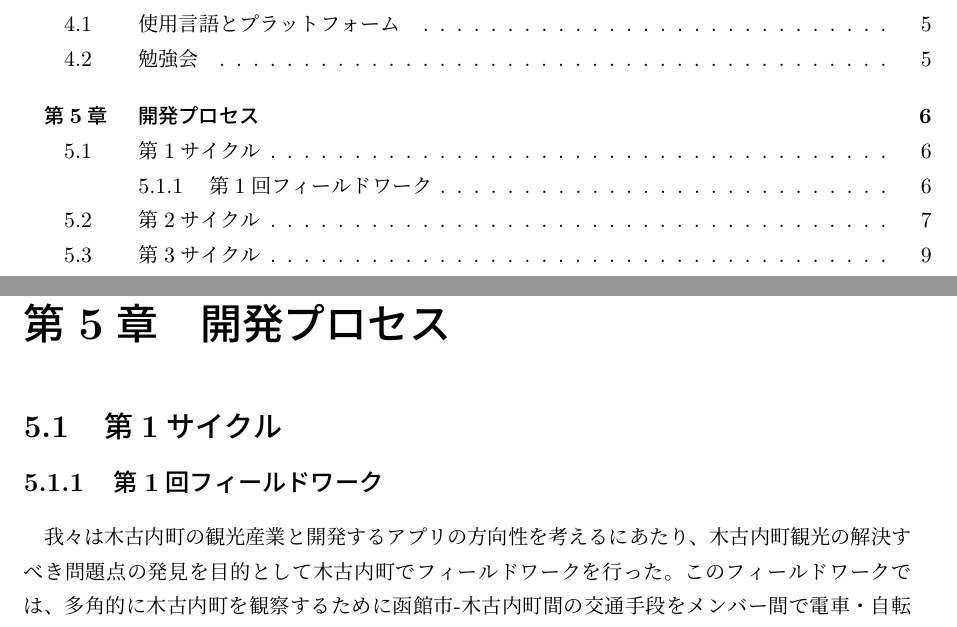
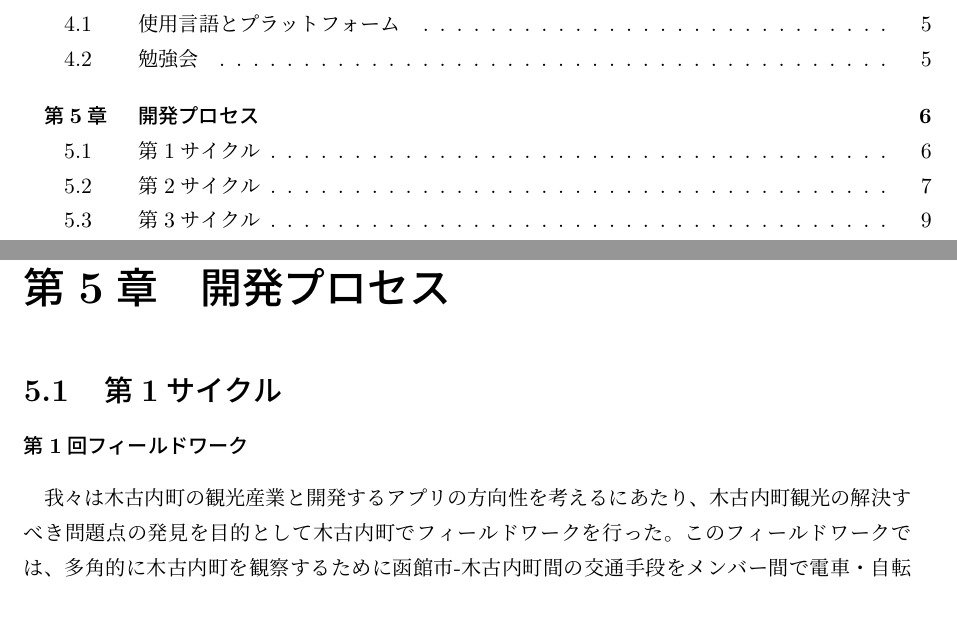
Before and after one commit to FUNPBL2015/Kan__groupreport, a LaTeX thesis (group.tex, which reads develop_process1.tex): two parts of pages 5 and 12 of 30, joined at a grey line, cut so that both start at the same text. Compiled offline with pLaTeX and dvipdfmx.

Commit message:
レイアウト直した

```diff
--- a/develop_process1.tex
+++ b/develop_process1.tex
@@ -1,8 +1,10 @@
 %\chapter{開発プロセス}
 \section{第1サイクル}
 
-\subsection{第1回フィールドワーク}
-我々は木古内町の観光産業と開発するアプリの方向性を考えるにあたり、木古内町観光の解決すべき問題点の発見を目的として木古内町でフィールドワークを行った。このフィールドワークでは、多角的に木古内町を観察するために函館市-木古内町間の交通手段をメンバー間で電車・自転車・車の3つに分担し、それぞれが観光者の視点に立って行った。木古内町でのフィールドワークを行って気づいたことは主に2点あり、まず1点目は、木古内町の観光情報が分散して存在していることである。そのため、木古内町に着いた際、どこで何ができるのか分かりにくかった。これは、前述の木古内町観光協会WebサイトやSNS、パンフレットなど多くのメディアで情報が発信されていることで観光情報が分散していて観光者に伝わっていないことや、情報提供するコンテンツが木古内の魅力的な部分を十分に伝えていないことが原因だと考えられる。気づいたことの2点目は、観光を終えた人々には観光の体験や思い出を友人などの親しい人に伝えたいというモチベーションがあるという点である。観光の体験や思い出を伝えるという行為には、その相手に観光地の良さ伝え、新たな観光客を呼び込む手がかりとなる要素を含んでおり、それをより魅力的に伝えるには写真を使うのが効果的である。しかしながら、多くの観光者はその写真はあまり整理を行っておらずそれを効果的に伝えられていない。以上の気づきを元に第1サイクルの開発を開始した。
+\begin{description}
+\item[第1回フィールドワーク]\mbox{}
+\end{description}
+　我々は木古内町の観光産業と開発するアプリの方向性を考えるにあたり、木古内町観光の解決すべき問題点の発見を目的として木古内町でフィールドワークを行った。このフィールドワークでは、多角的に木古内町を観察するために函館市-木古内町間の交通手段をメンバー間で電車・自転車・車の3つに分担し、それぞれが観光者の視点に立って行った。木古内町でのフィールドワークを行って気づいたことは主に2点あり、まず1点目は、木古内町の観光情報が分散して存在していることである。そのため、木古内町に着いた際、どこで何ができるのか分かりにくかった。これは、前述の木古内町観光協会WebサイトやSNS、パンフレットなど多くのメディアで情報が発信されていることで観光情報が分散していて観光者に伝わっていないことや、情報提供するコンテンツが木古内の魅力的な部分を十分に伝えていないことが原因だと考えられる。気づいたことの2点目は、観光を終えた人々には観光の体験や思い出を友人などの親しい人に伝えたいというモチベーションがあるという点である。観光の体験や思い出を伝えるという行為には、その相手に観光地の良さ伝え、新たな観光客を呼び込む手がかりとなる要素を含んでおり、それをより魅力的に伝えるには写真を使うのが効果的である。しかしながら、多くの観光者はその写真はあまり整理を行っておらずそれを効果的に伝えられていない。以上の気づきを元に第1サイクルの開発を開始した。
 \bunseki{細川椋太}
 
 第1サイクルはプロジェクト発足から中間発表会用のポスターレビューまでとした。本サイクルでは第1回フィールドワークの経験から、木古内町の観光情報が分散していること、観光中に撮影した写真が整理されていないことを問題として定義した。最初の設計段階であがった案は以下の5つであり具体的な画面イメージを作成できたのはマップ画面、Webページを表示する画面、お散歩コースを表示する画面の3つである。これらの案に対するレビューを6月12日に外部講師の方から受けた結果、現在の提案に木古内らしさを加える必要があるとの指摘を受けた。
```
